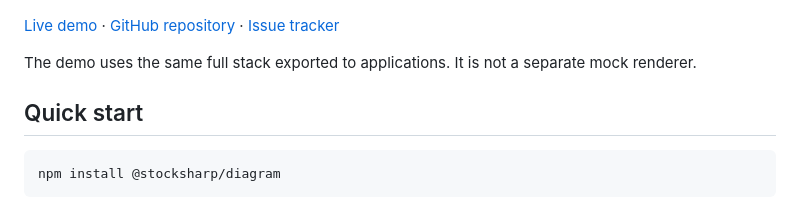
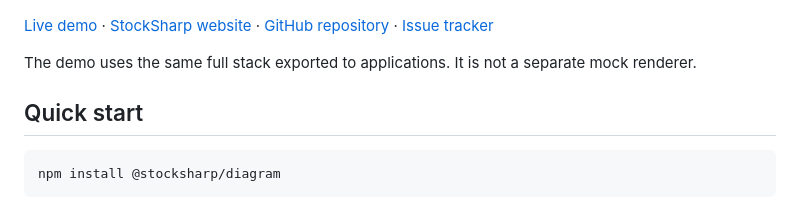
Before and after one commit to StockSharp/Diagram, a Markdown page: README.md, the part around the change. GitHub-like rendering.

Commit message:
docs: link to the StockSharp website

```diff
--- a/README.md
+++ b/README.md
@@ -11,6 +11,7 @@ renderer, read-only web embed, and versioned diagram document model.
 ![StockSharp JS Strategy Diagram — visual strategy editor with typed connections and element palette](sample.png)
 
 [Live demo](https://stocksharp.github.io/Diagram/demo/) ·
+[StockSharp website](https://stocksharp.com/) ·
 [GitHub repository](https://github.com/StockSharp/Diagram) ·
 [Issue tracker](https://github.com/StockSharp/Diagram/issues)
 
```
